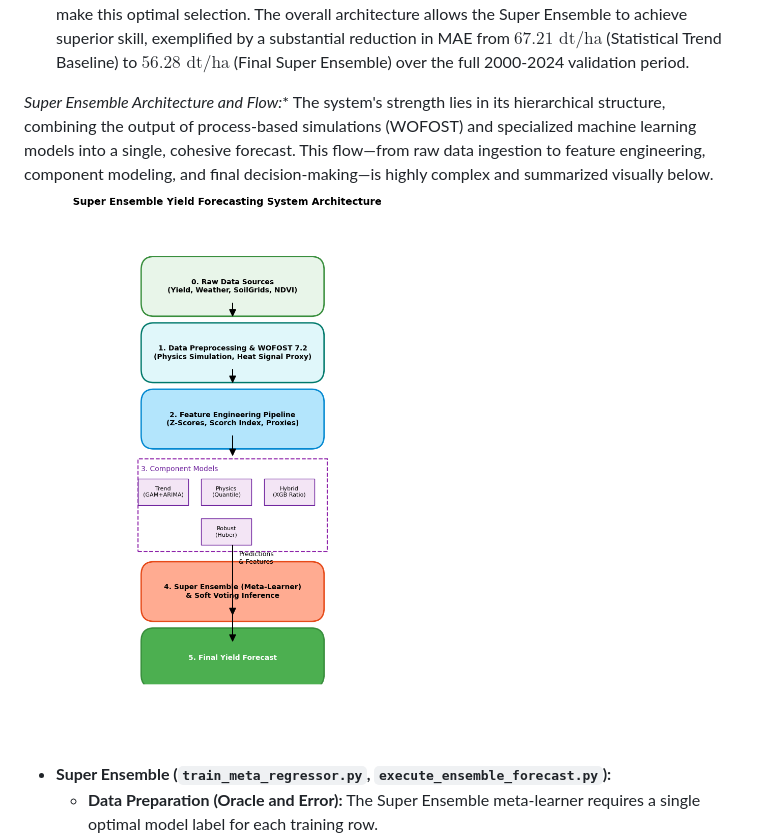
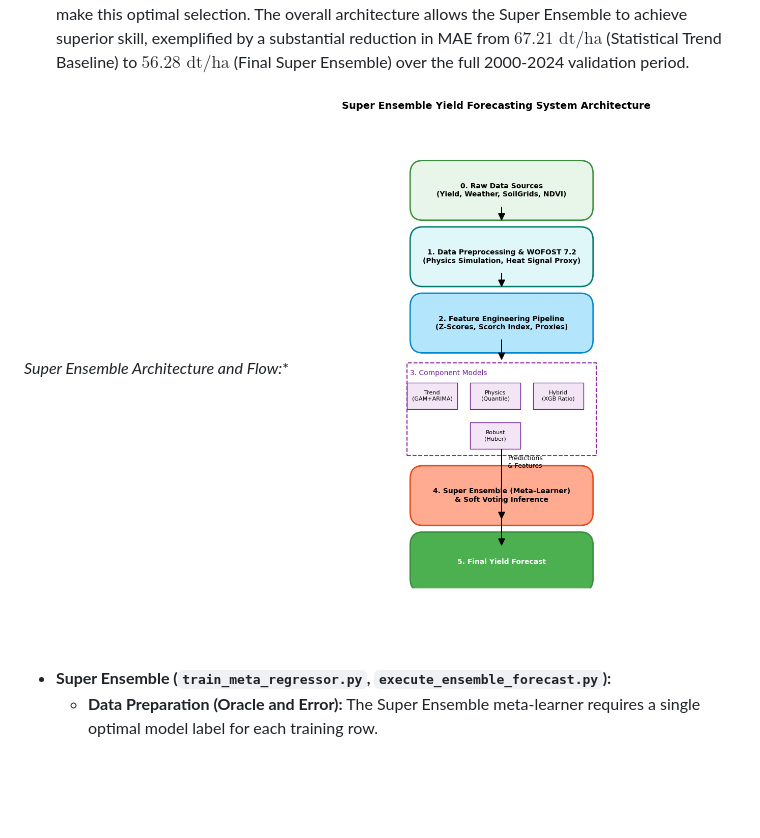
Before and after one commit to hidiodi/sugar-beet-yield-prediction, a Markdown page: docs/scientific_paper_analysis/Draft_for_Hybrid_Yield_Forecasting.md, the part around the change. GitHub-like rendering; blank space fills up the shorter version.

Commit message:
draft done send it to prof

```diff
--- a/docs/scientific_paper_analysis/Draft_for_Hybrid_Yield_Forecasting.md
+++ b/docs/scientific_paper_analysis/Draft_for_Hybrid_Yield_Forecasting.md
@@ -108,7 +108,8 @@ This study employs a two-stage feature engineering pipeline designed to translat
 * **Super Ensemble Architecture and Meta-Learner Introduction:** The final forecast system is a **Super Ensemble** driven by a Meta-Learner (XGBoost Classifier). The primary role of the Meta-Learner is to overcome the structural bias of individual component models by acting as a dynamic "switch". It achieves this by predicting which specialized component model (e.g., Physics-Informed, Hybrid XGB) is likely to have the **lowest error** for a specific district and year, based on the emerging bio-physical context. The Meta-Learner uses high-level, interpreted features (including ensemble statistics and district-specific biases, such as `District_Historical_Bias`) to make this optimal selection.
 The overall architecture allows the Super Ensemble to achieve superior skill, exemplified by a substantial reduction in MAE from $67.21 \text{ dt/ha}$ (Statistical Trend Baseline) to $56.28 \text{ dt/ha}$ (Final Super Ensemble) over the full 2000-2024 validation period.
 
-*Super Ensemble Architecture and Flow:** The system's strength lies in its hierarchical structure, combining the output of process-based simulations (WOFOST) and specialized machine learning models into a single, cohesive forecast. This flow—from raw data ingestion to feature engineering, component modeling, and final decision-making—is highly complex and summarized visually below. ![System Architecture Flowchart](super_ensemble_flowchart.png)
+*Super Ensemble Architecture and Flow:**
+![System Architecture Flowchart](super_ensemble_flowchart.png)
 
 * **Super Ensemble (`train_meta_regressor.py`, `execute_ensemble_forecast.py`):**
    * **Data Preparation (Oracle and Error):** The Super Ensemble meta-learner requires a single optimal model label for each training row.
```
